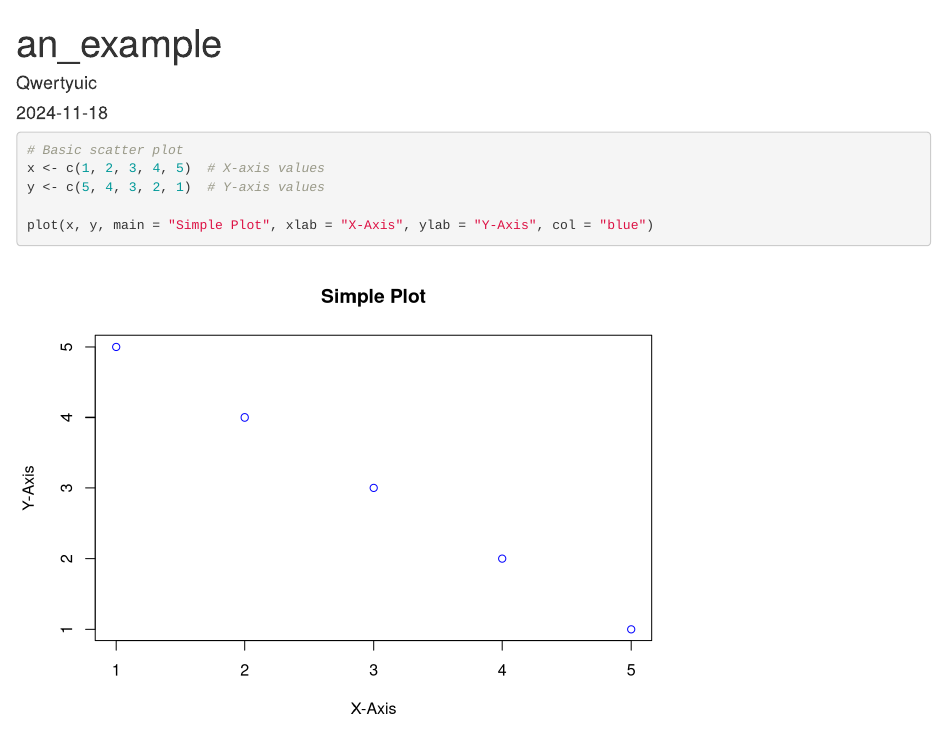
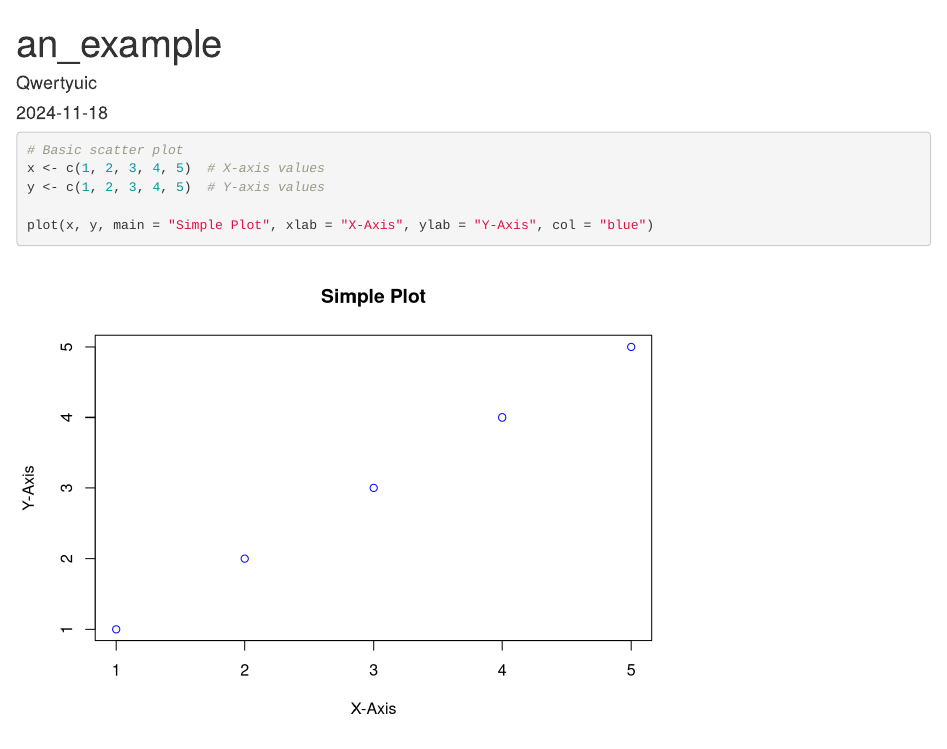
Before and after one commit to Qwertyuic/Github-tutorial, an R Markdown document (simple_plot.Rmd): the page in a window 1100 px wide, from its top. Rendered offline with R 4.5, knitr and Pandoc, with nearby package versions.

Commit message:
Update simple_plot.Rmd

````diff
--- a/simple_plot.Rmd
+++ b/simple_plot.Rmd
@@ -8,7 +8,7 @@ output: html_document
 ```{r}
 # Basic scatter plot
 x <- c(1, 2, 3, 4, 5)  # X-axis values
-y <- c(5, 4, 3, 2, 1)  # Y-axis values
+y <- c(1, 2, 3, 4, 5)  # Y-axis values
 
 plot(x, y, main = "Simple Plot", xlab = "X-Axis", ylab = "Y-Axis", col = "blue")
 ```
````
